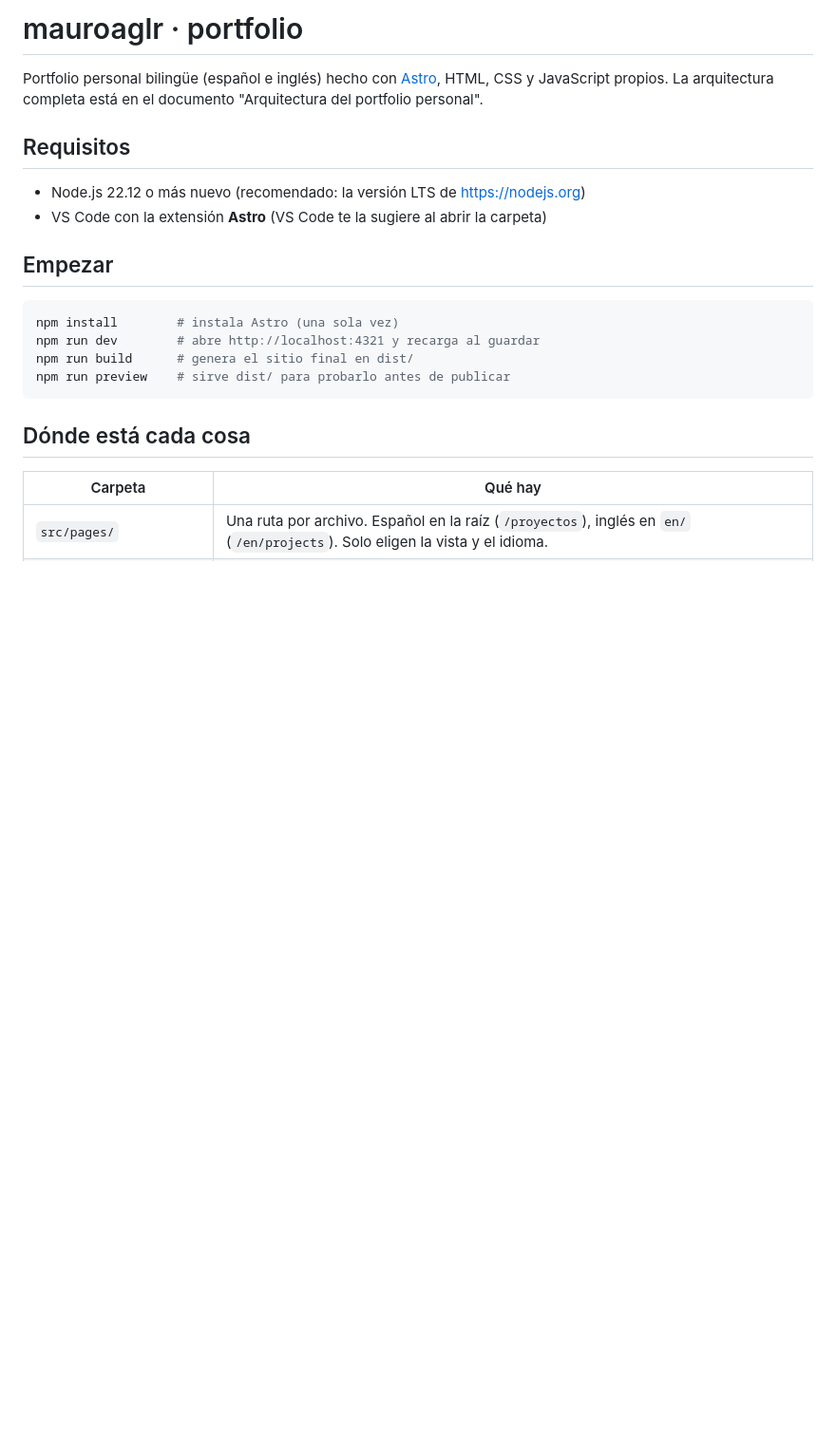
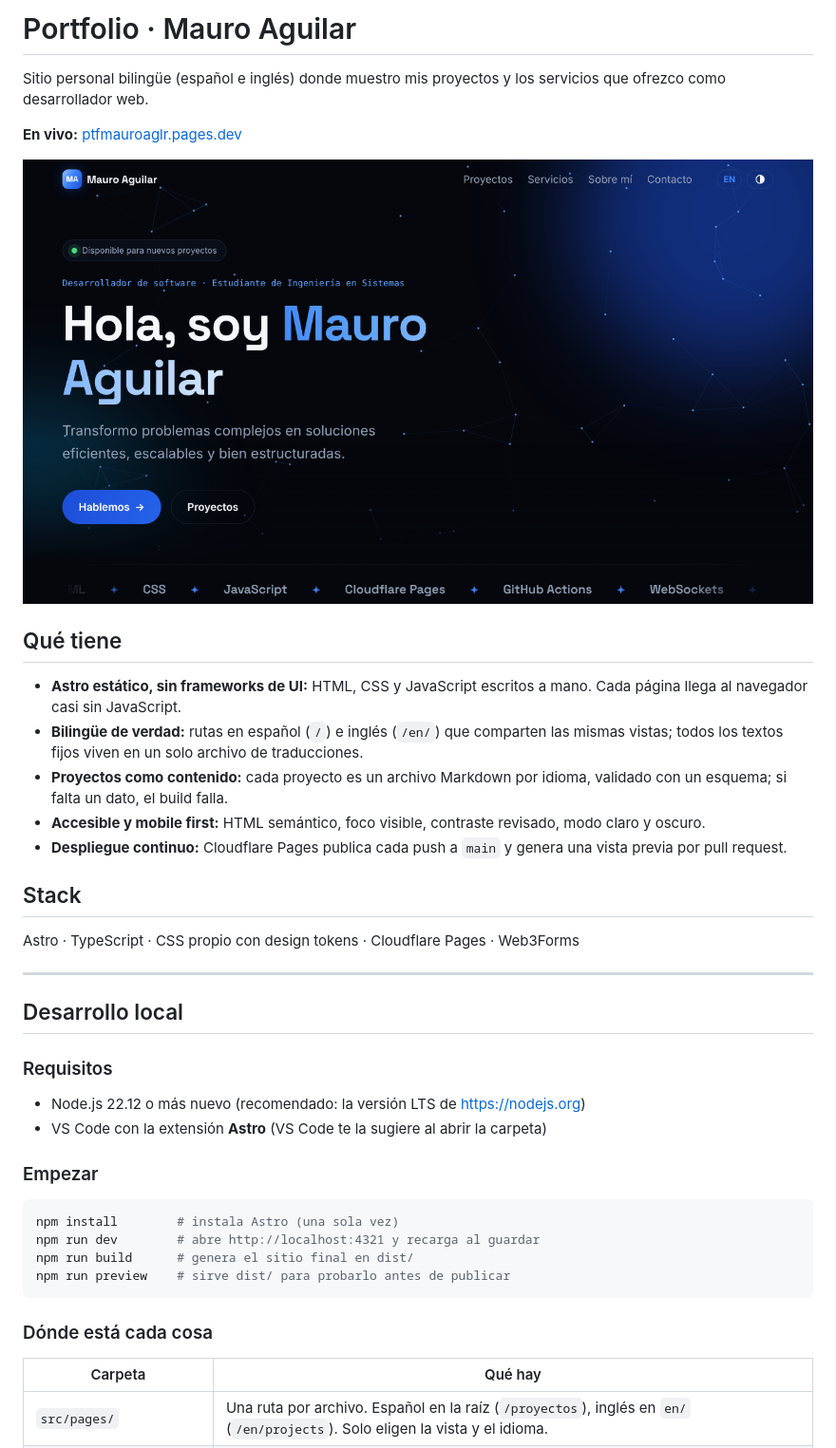
Before and after one commit to mauroaguilar10/PTF, a Markdown page: README.md, the part around one of its changes. Shown at 95% size. GitHub-like rendering; pictures changed too: docs/captura.png (added); blank space fills up the shorter version.

Commit message:
README para visitantes, captura y licencia MIT
Co-Authored-By: Claude Opus 5.5 <noreply@anthropic.com>
Claude-Session: https://claude.ai/code/session_017Mhu59DVRnKiWXqaVaqnKn

````diff
--- a/README.md
+++ b/README.md
@@ -1,14 +1,33 @@
-# mauroaglr · portfolio
+# Portfolio · Mauro Aguilar
 
-Portfolio personal bilingüe (español e inglés) hecho con [Astro](https://astro.build), HTML, CSS y JavaScript propios.
-La arquitectura completa está en el documento "Arquitectura del portfolio personal".
+Sitio personal bilingüe (español e inglés) donde muestro mis proyectos y los servicios que ofrezco como desarrollador web.
 
-## Requisitos
+**En vivo:** [ptfmauroaglr.pages.dev](https://ptfmauroaglr.pages.dev)
+
+![Portada del portfolio en modo oscuro](docs/captura.png)
+
+## Qué tiene
+
+- **Astro estático, sin frameworks de UI:** HTML, CSS y JavaScript escritos a mano. Cada página llega al navegador casi sin JavaScript.
+- **Bilingüe de verdad:** rutas en español (`/`) e inglés (`/en/`) que comparten las mismas vistas; todos los textos fijos viven en un solo archivo de traducciones.
+- **Proyectos como contenido:** cada proyecto es un archivo Markdown por idioma, validado con un esquema; si falta un dato, el build falla.
+- **Accesible y mobile first:** HTML semántico, foco visible, contraste revisado, modo claro y oscuro.
+- **Despliegue continuo:** Cloudflare Pages publica cada push a `main` y genera una vista previa por pull request.
+
+## Stack
+
+Astro · TypeScript · CSS propio con design tokens · Cloudflare Pages · Web3Forms
+
+---
+
+## Desarrollo local
+
+### Requisitos
 
 - Node.js 22.12 o más nuevo (recomendado: la versión LTS de https://nodejs.org)
 - VS Code con la extensión **Astro** (VS Code te la sugiere al abrir la carpeta)
 
-## Empezar
+### Empezar
 
 ```bash
 npm install        # instala Astro (una sola vez)
@@ -17,7 +36,7 @@ npm run build      # genera el sitio final en dist/
 npm run preview    # sirve dist/ para probarlo antes de publicar
 ```
 
-## Dónde está cada cosa
+### Dónde está cada cosa
 
 | Carpeta | Qué hay |
 | --- | --- |
````
Also changed, not shown: other parts of README.md (+10 -6 lines), 1 other file.
